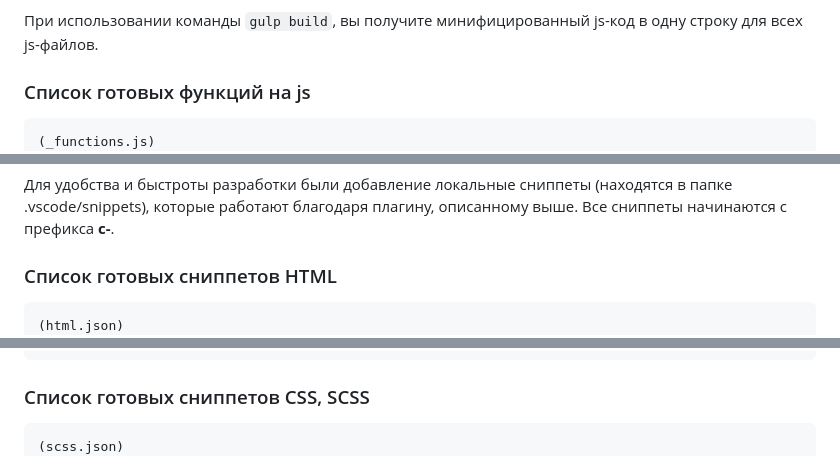
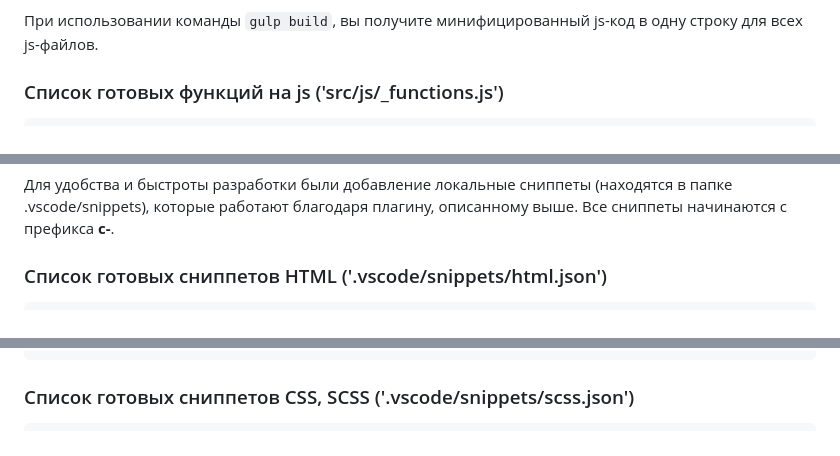
Before and after one commit to capomancino/gulp-capo, a Markdown page: README.md, 3 parts joined by grey strips. Rendered like a GitHub page.

````diff
--- a/README.md
+++ b/README.md
@@ -143,10 +143,9 @@ JS-код лучше делить на компоненты - небольшие
 
 При использовании команды `gulp build`, вы получите минифицированный js-код в одну строку для всех js-файлов.
 
-### Список готовых функций на js
+### Список готовых функций на js ('src/js/_functions.js')
 
 ```
-(_functions.js)
 01. Определение операционной системы на мобильных
 02. Определение ширины экрана
 03. Троттлинг функции
@@ -205,10 +204,9 @@ JS-код лучше делить на компоненты - небольшие
 
 Для удобства и быстроты разработки были добавление локальные сниппеты (находятся в папке .vscode/snippets), которые работают благодаря плагину, описанному выше. Все сниппеты начинаются с префикса __с-__.
 
-### Список готовых сниппетов HTML
+### Список готовых сниппетов HTML ('.vscode/snippets/html.json')
 
 ```
-(html.json)
 01. c-nav (навигация)
 02. c-drop (выпадающее меню)
 03. c-burger (бургер меню)
@@ -228,10 +226,9 @@ JS-код лучше делить на компоненты - небольшие
 17. c-scroll (кнопка вверх сайта)
 ```
 
-### Список готовых сниппетов CSS, SCSS
+### Список готовых сниппетов CSS, SCSS ('.vscode/snippets/scss.json')
 
 ```
-(scss.json)
 01. c-scroll (свойства по умолчанию для кнопки вверх сайта)
 02. bg (background-color)
 03. bgp (background-position: center)
````
Also changed, not shown: other parts of README.md (+1 -1 lines).
